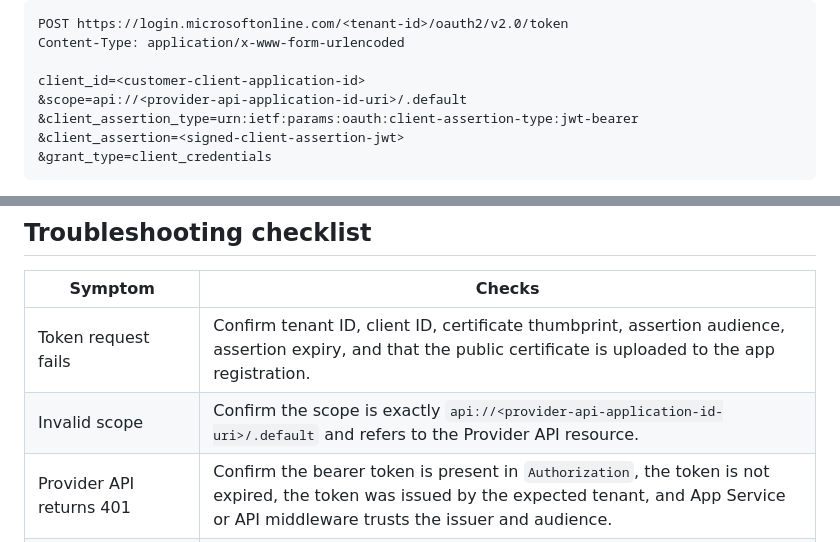
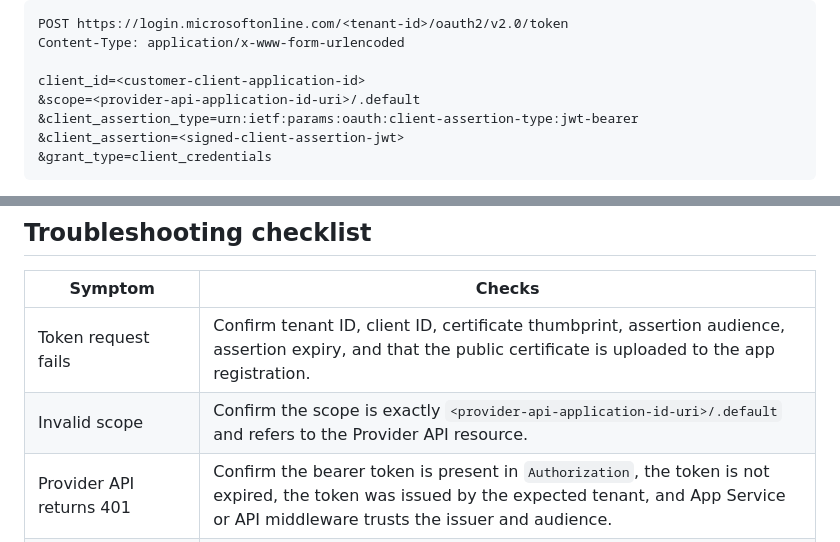
Before and after one commit to mlcsu-digitalinnovations/DigitalWeightManagmentProgramme, a Markdown page: api-authentication.md, 2 parts joined by grey strips. GitHub-like rendering.

```diff
--- a/api-authentication.md
+++ b/api-authentication.md
@@ -130,7 +130,7 @@ POST https://login.microsoftonline.com/<tenant-id>/oauth2/v2.0/token
 Content-Type: application/x-www-form-urlencoded
 
 client_id=<customer-client-application-id>
-&scope=api://<provider-api-application-id-uri>/.default
+&scope=<provider-api-application-id-uri>/.default
 &client_assertion_type=urn:ietf:params:oauth:client-assertion-type:jwt-bearer
 &client_assertion=<signed-client-assertion-jwt>
 &grant_type=client_credentials
@@ -170,7 +170,7 @@ To avoid outages:
 | Symptom | Checks |
 | --- | --- |
 | Token request fails | Confirm tenant ID, client ID, certificate thumbprint, assertion audience, assertion expiry, and that the public certificate is uploaded to the app registration. |
-| Invalid scope | Confirm the scope is exactly `api://<provider-api-application-id-uri>/.default` and refers to the Provider API resource. |
+| Invalid scope | Confirm the scope is exactly `<provider-api-application-id-uri>/.default` and refers to the Provider API resource. |
 | Provider API returns 401 | Confirm the bearer token is present in `Authorization`, the token is not expired, the token was issued by the expected tenant, and App Service or API middleware trusts the issuer and audience. |
 | Provider API returns 403 | Confirm with the API team that the customer client application has the required Provider API app role/application permission and that admin consent or app role assignment is complete. |
 | Provider API returns 404 | Confirm `providerUbrn` is 12 characters, the referral exists, and any `{date}` path value uses `yyyy-MM-dd`. |
```
Also changed, not shown: other parts of api-authentication.md (+3 -3 lines).
